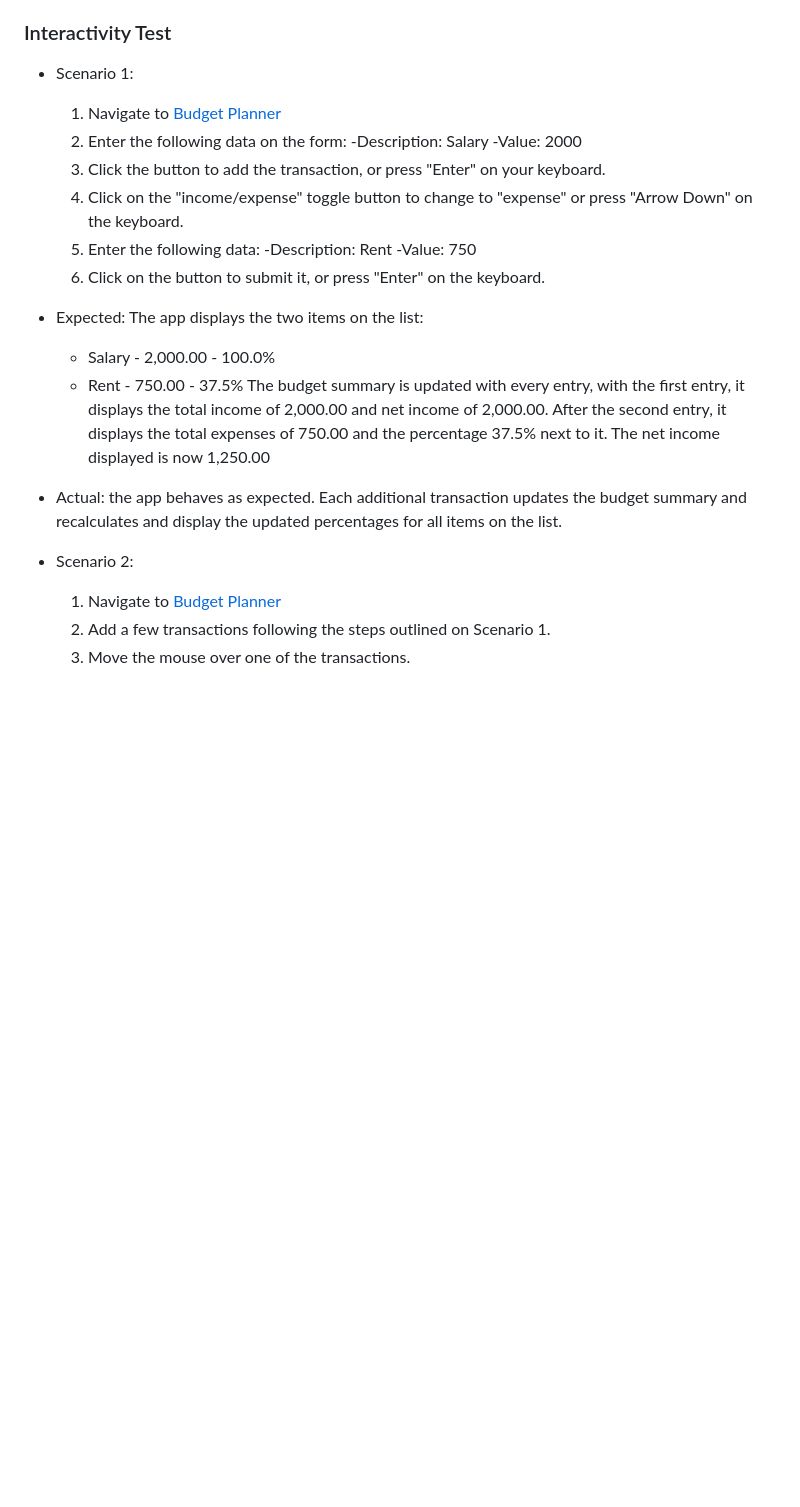
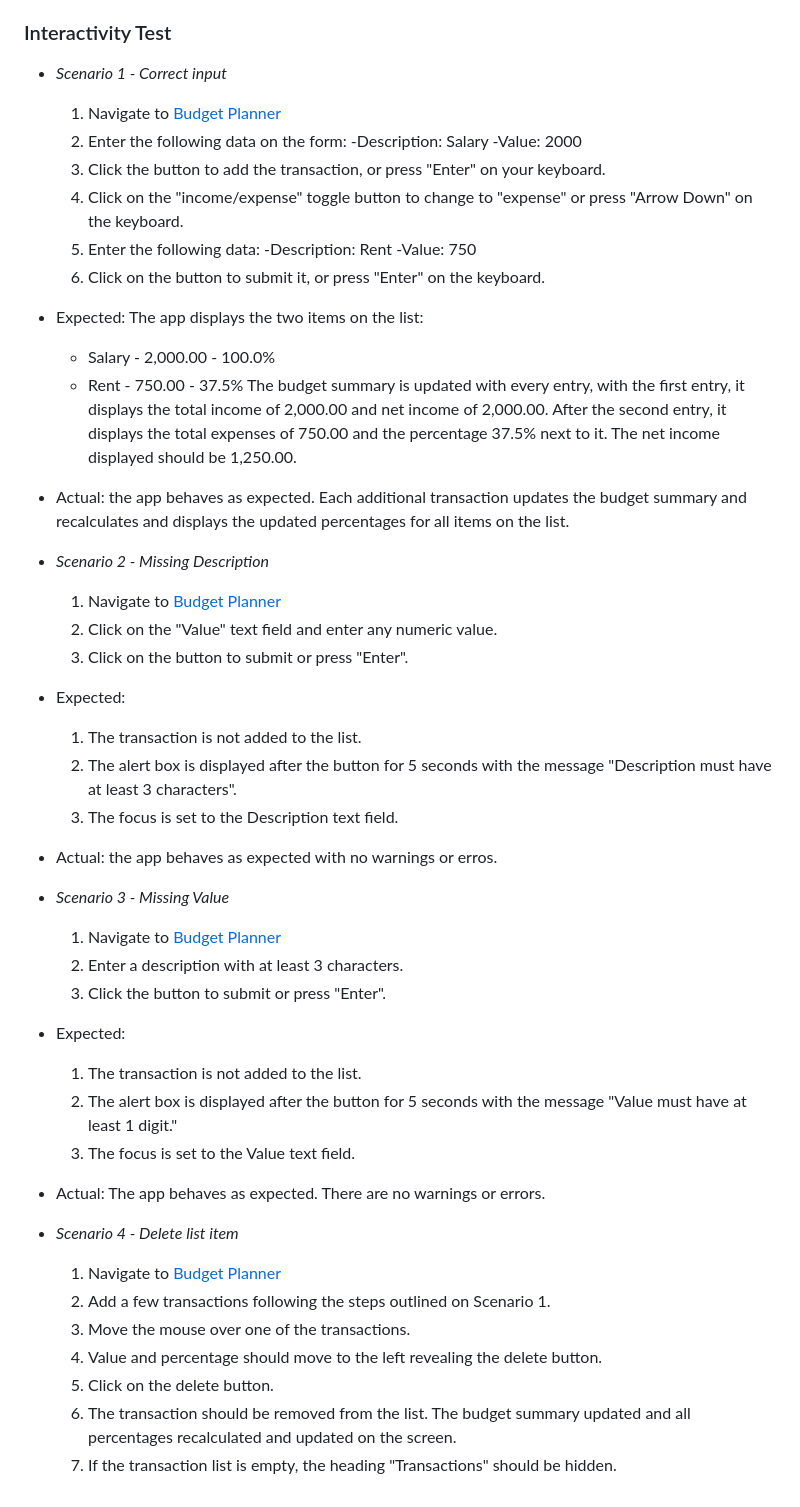
Before and after one commit to alexandrearantes1/budget-planner, a Markdown page: README.md, the part around one of its changes. GitHub-like rendering; blank space fills up the shorter version.

```diff
--- a/README.md
+++ b/README.md
@@ -81,7 +81,7 @@ The Budget Planner is divided into 4 main sections. The header contains the logo
   - The transaction list is now expanded to take 100% of the screen width. The fonts are slightly larger and the delete button is no longer hidden.
 
 ### Interactivity Test
-- Scenario 1:
+- _Scenario 1 - Correct input_
   1. Navigate to [Budget Planner](https://alexandrearantes1.github.io/budget-planner/)
   2. Enter the following data on the form:
      -Description: Salary
@@ -96,11 +96,39 @@ The Budget Planner is divided into 4 main sections. The header contains the logo
 - Expected: The app displays the two items on the list:
   - Salary - 2,000.00 - 100.0%
   - Rent   -   750.00 -  37.5%
-  The budget summary is updated with every entry, with the first entry, it displays the total income of 2,000.00 and net income of 2,000.00. After the second entry, it displays the total expenses of 750.00 and the percentage 37.5% next to it. The net income displayed is now 1,250.00
+  The budget summary is updated with every entry, with the first entry, it displays the total income of 2,000.00 and net income of 2,000.00. After the second entry, it displays the total expenses of 750.00 and the percentage 37.5% next to it. The net income displayed should be 1,250.00.
 
-- Actual: the app behaves as expected. Each additional transaction updates the budget summary and recalculates and display the updated percentages for all items on the list.
+- Actual: the app behaves as expected. Each additional transaction updates the budget summary and recalculates and displays the updated percentages for all items on the list.
 
-- Scenario 2:
+- _Scenario 2 - Missing Description_
+  1. Navigate to [Budget Planner](https://alexandrearantes1.github.io/budget-planner/)
+  2. Click on the "Value" text field and enter any numeric value.
+  3. Click on the button to submit or press "Enter".
+
+- Expected:
+  1. The transaction is not added to the list.
+  2. The alert box is displayed after the button for 5 seconds with the message "Description must have at least 3 characters".
+  3. The focus is set to the Description text field.
+
+- Actual: the app behaves as expected with no warnings or erros.
+
+- _Scenario 3 - Missing Value_
+  1. Navigate to [Budget Planner](https://alexandrearantes1.github.io/budget-planner/)
+  2. Enter a description with at least 3 characters.
+  3. Click the button to submit or press "Enter".
+
+- Expected:
+  1. The transaction is not added to the list.
+  2. The alert box is displayed after the button for 5 seconds with the message "Value must have at least 1 digit."
+  3. The focus is set to the Value text field.
+
+- Actual: The app behaves as expected. There are no warnings or errors.
+
+- _Scenario 4 - Delete list item_
   1. Navigate to [Budget Planner](https://alexandrearantes1.github.io/budget-planner/)
   2. Add a few transactions following the steps outlined on Scenario 1.
   3. Move the mouse over one of the transactions.
+  4. Value and percentage should move to the left revealing the delete button.
+  5. Click on the delete button.
+  6. The transaction should be removed from the list. The budget summary updated and all percentages recalculated and updated on the screen.
+  7. If the transaction list is empty, the heading "Transactions" should be hidden.
```
Also changed, not shown: other parts of README.md (+1 -1 lines).
